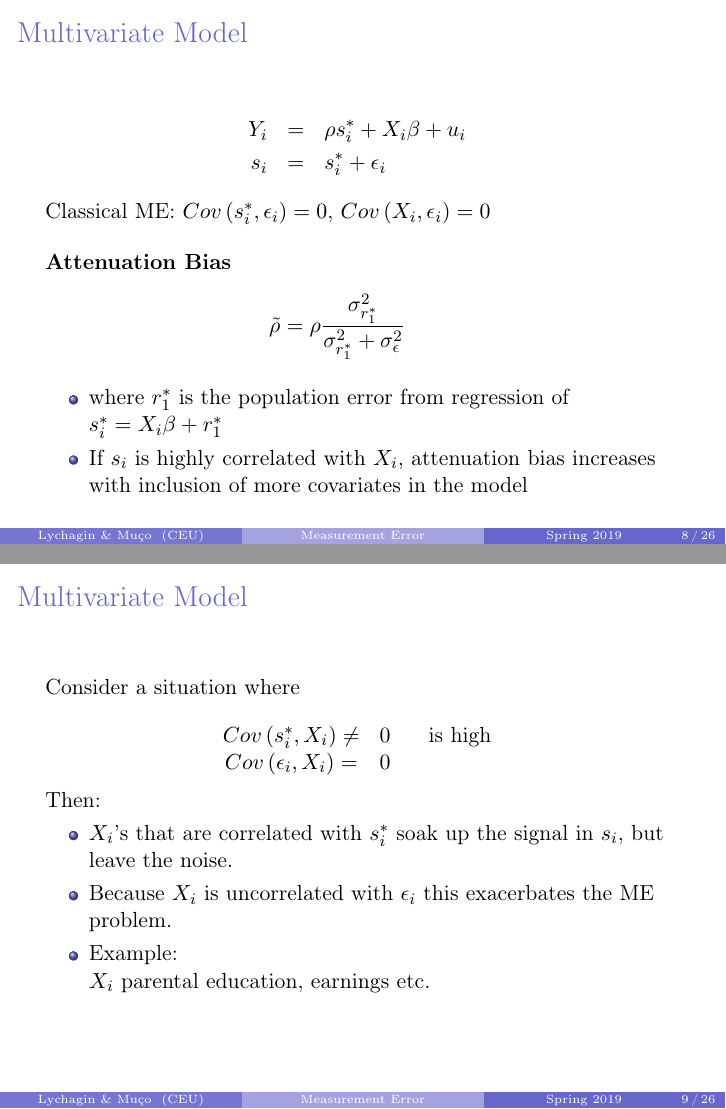
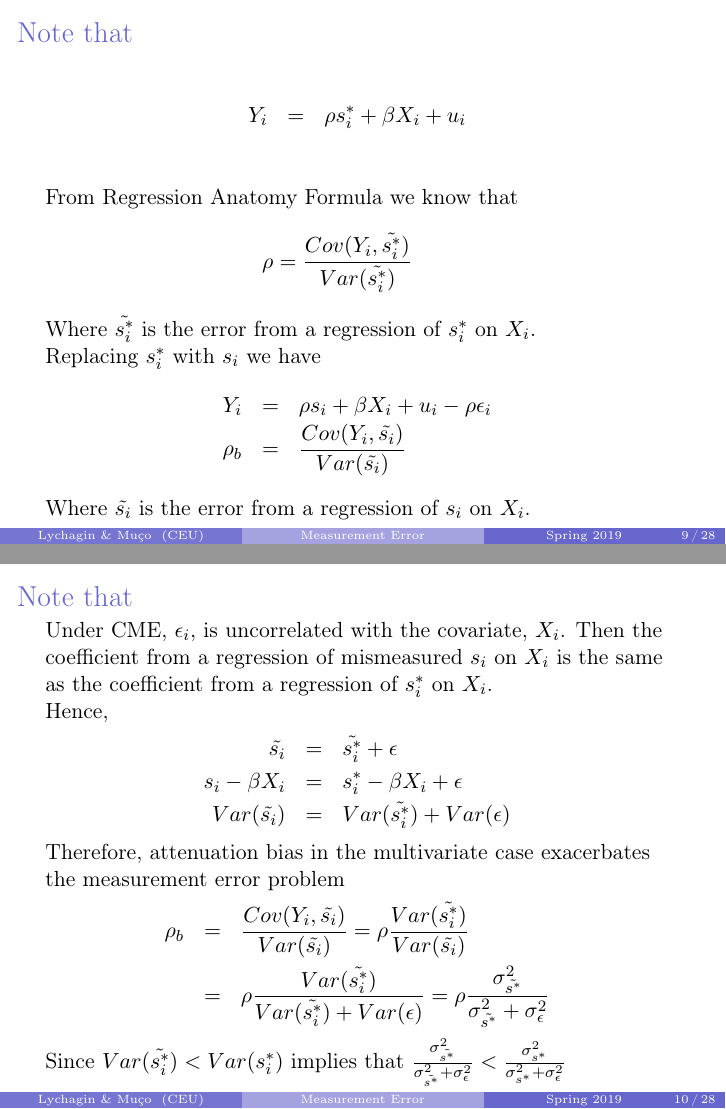
Before and after one commit to CEU-Economics-and-Business/Econometrics-2, LaTeX slides (week-12.tex): pages 8 and 9 of 26 before the commit and pages 9 and 10 of 28 after it, joined at a grey line. Compiled offline with pdfLaTeX; the source files are stored in an older character set and shown here as Unicode.

Commit message:
update slides for week 12

```diff
--- a/week-12.tex
+++ b/week-12.tex
@@ -216,7 +192,5 @@ Note: $ Cov\left(v_{i}, X_{i}\right)=0$\\
 \end{itemize}
 \end{frame}
 
-% slide 5
 
 \begin{frame}
-\frametitle{Estimated model}
@@ -224,4 +200,3 @@ Note: $ Cov\left(v_{i}, X_{i}\right)=0$\\
  \begin{eqnarray*}
 	Y_{i} &=&  \rho s^{*}_{i}+ u_{i} \\
 	          &=&      \rho (s_{i} - \epsilon_{i} ) + u_{i} = \rho s_{i} \underbrace{- \rho \epsilon_{i} + u_{i}}_{\tilde{u}_{i}} \\
-	 Y_{i}        &=&     \rho s_{i} + \tilde{u}_{i} \;\;\;\;\;\;\text{estimated model}
@@ -230,3 +226,4 @@ Are the error term and the regressor correlated?
+\frametitle{Note that}
   \begin{eqnarray*}
 	Cov \left(s_{i},\tilde{u}_{i}\right) &=& Cov\left(s_{i}, u_{i}- \rho \epsilon_{i}\right)=Cov\left(s_{i}, -\rho \epsilon_{i}\right)\\
 	                                    &=& -\rho Cov\left(s_{i},\epsilon_{i}\right) = -\rho Cov\left(s^{*}_{i}+\epsilon_{i}, \epsilon_{i}\right)\\
@@ -248 +233,0 @@ If $\rho>0$,  $Cov \left(s_{i},\tilde{u}_{i}\right) < 0$
-Estimating the model with OLS gives
@@ -294,53 +262,64 @@ Estimating the model with OLS gives
 \frametitle{Multivariate Model}
 
 \begin{eqnarray*}
-  Y_{i}&=& \rho s^{*}_{i}+ X_{i}\beta + u_{i}\\
+  Y_{i}&=& \rho s^{*}_{i}+\beta  X_{i}+ u_{i}\\
   s_{i}&=& s^{*}_{i}+ \epsilon_{i}
 \end{eqnarray*}
 
-Classical ME: $Cov\left(s^{*}_{i}, \epsilon_{i}\right)=0$, $Cov\left(X_{i}, \epsilon_{i}\right)=0$
+Classical ME: $Cov\left(s^{*}_{i}, \epsilon_{i}\right)=0$, $Cov\left(X_{i}, \epsilon_{i}\right)=0$\\
  \bigskip
-
- \textbf{Attenuation Bias}
+ \textbf{Attenuation Bias}\\
 \begin{eqnarray*}
-\tilde{\rho} = \rho \frac{\sigma^2_{r^{*}_1}}{\sigma^2_{r^{*}_1}+\sigma^2_ \epsilon}
+  \rho_b = \rho \frac{\sigma^2_{ \tilde{ s^{*} }}}{\sigma^2_{ \tilde{ s^{*} }}+\sigma^2_ \epsilon}
 \end{eqnarray*}
 
-\begin {itemize}
-\item  where ${r^{*}_1}$ is the population error from regression of $s^{*}_{i} = X_{i} \beta + {r^{*}_1}$
-% regression of $s^{*}_{i}= X_{i}\beta + {r^{*}_1$
-\item If $s_{i}$ is highly correlated with $X_i$, attenuation bias increases with inclusion of more covariates in the model
-\end{itemize}
 \end{frame}
 
 
-% slide 8
 
 \begin{frame}
-\frametitle{Multivariate Model}
-
-Consider a situation where
-
-\[\begin{array}{ccc}
-   Cov\left(s^{*}_{i}, X_{i}\right)  \neq& 0 &\;\;\; \text{is high}\\
-   Cov\left(\epsilon_{i}, X_{i}\right) =&0 &
-   \end{array}
-\]
-
-Then:
-\begin {itemize}
-\item $X_{i}$'s that are correlated with $s^{*}_{i}$ soak up the signal in $s_{i}$, but leave the noise.
-\item Because $X_{i}$ is uncorrelated with $\epsilon_{i}$ this exacerbates the ME problem.
-\item Example:
-
-$X_{i}$ parental education, earnings etc.
-
-
-\end{itemize}
+\frametitle{Note that}
+\begin{eqnarray*}
+  Y_{i}&=& \rho s^{*}_{i}+\beta  X_{i}+ u_{i}\\
+\end{eqnarray*}
+From Regression Anatomy Formula we know that
+\begin{eqnarray*}
+\rho =\frac{Cov(Y_{i}, \tilde{ s^{*}_{i} })}{Var( \tilde{ s^{*}_{i} })}
+\end{eqnarray*}
+Where  $\tilde{ s^{*}_{i} }$ is the error from a regression of $s^{*}_{i}$  on $X_{i} $. \\
+Replacing $  s^{*}_{i} $ with $ s_{i}$ we have
+\begin{eqnarray*}
+  Y_{i}&=& \rho s_{i}+\beta  X_{i}+ u_{i} - \rho \epsilon_{i}\\
+  \rho_b &=&\frac{Cov(Y_{i}, \tilde{ s_{i} })}{Var( \tilde{ s_{i} })}
+\end{eqnarray*}
+Where  $\tilde{ s_{i} }$ is the error from a regression of $s_{i}$  on $X_{i} $.
 \end{frame}
 
 
-% slide 9
+\begin{frame}
+\frametitle{Note that}
+Under CME, $ \epsilon_{i}$, is uncorrelated with the covariate, $X_{i} $. Then the coefficient from a regression of mismeasured  $s_{i}$ on $X_{i} $ is the same as the coefficient from a regression of  $s^{*}_{i}$  on $X_{i} $.\\
+Hence,
+\begin{eqnarray*}
+ \tilde{s_{i}} &=&\tilde{s^{*}_{i}}+\epsilon\\
+ s_{i} -\beta  X_{i} &=& s^{*}_{i}-\beta  X_{i}+\epsilon \\
+ Var(\tilde{{s_{i}}} )&=&Var(\tilde{{s^{*}_{i}}})+Var(\epsilon)
+\end{eqnarray*}
+Therefore, attenuation bias in the multivariate case exacerbates the measurement error problem
+\begin{eqnarray*}
+  \rho_b &=&\frac{Cov(Y_{i}, \tilde{ s_{i} })}{Var( \tilde{ s_{i} })} = \rho \frac{Var(\tilde{s^{*}_{i}})}{Var( \tilde{ s_{i} })} \\
+  &=&\rho \frac{Var(\tilde{s^{*}_{i}})}{Var(\tilde{s^{*}_{i}})+Var(\epsilon)}=  \rho \frac{\sigma^2_{ \tilde{ s^{*} }}}{\sigma^2_{ \tilde{ s^{*} }}+\sigma^2_ \epsilon}
+\end{eqnarray*}
+Since $Var(\tilde{s^{*}_{i}})  < Var({s^{*}_{i}})$ implies that $ \frac{\sigma^2_{ \tilde{ s^{*} }}}{\sigma^2_{ \tilde{ s^{*} }}+\sigma^2_ \epsilon}<\frac{\sigma^{2}_{s^{*}}}{\sigma^{2}_{s^{*}}+\sigma^{2}_{\epsilon}}$
+
+\end{frame}
+
+
+
+
+
+
+
 
 \begin{frame}
 \frametitle{Ashenfelter and Krueger (AER, 1994)}
@@ -418,3 +417,4 @@ $EF= 0.86$, father, $EM= 0.84$
 \begin {itemize}
     \item  $Y_{1i}$, log wage twin 1
     \item $Y_{2i}$, log wage twin 2
+    \item $X_{i}$, variables that vary by family
```
Also changed, not shown: week-12.pdf, week-12.tex (148 more changed lines).
